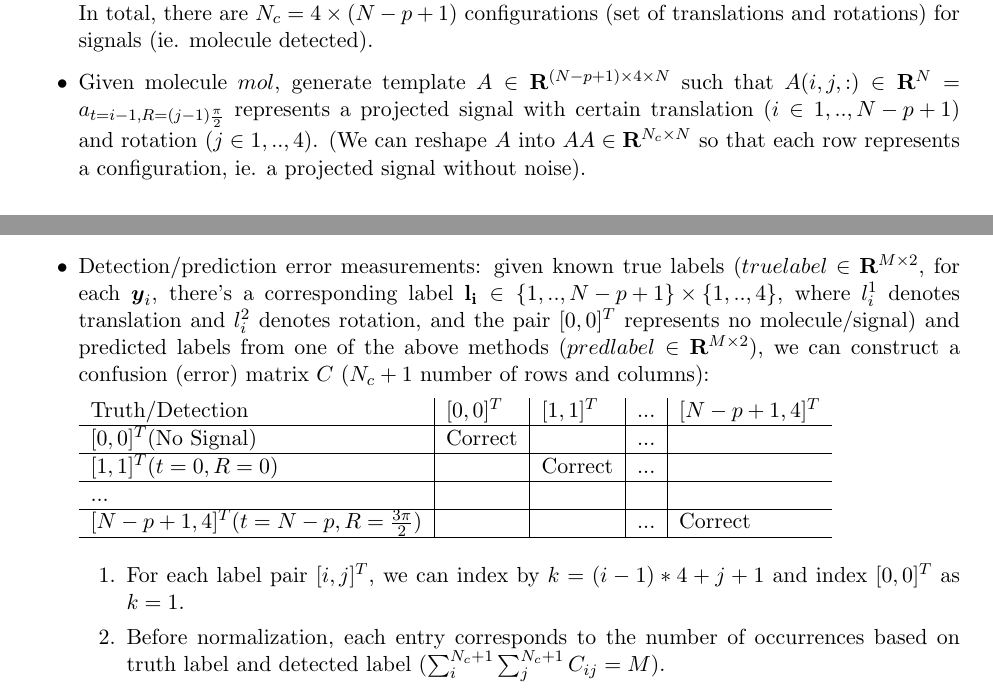
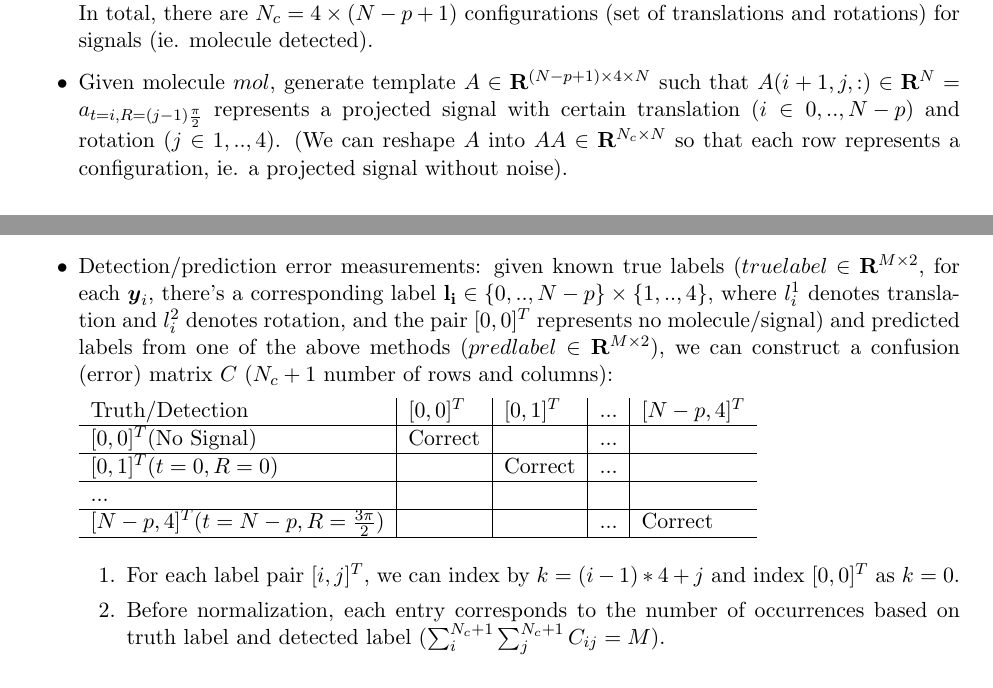
Before and after one commit to tanyating/summer2021, a LaTeX document (notes.tex): two parts of pages 2 and 3 of 4, joined at a grey line, cut so that both start at the same text. Compiled offline with pdfLaTeX.

Commit message:
small change in notes

```diff
--- a/notes.tex
+++ b/notes.tex
@@ -96,7 +96,7 @@ LDA (Linear Discriminant Analysis, $\mathbf{x}$ as input features, $l$ as output
 \subsubsection{Discrete Pixel problem}
 \begin{itemize}
     \item Assume molecule with discrete pixels ($mol \in \mathbf{R}^{p \times q}$ and $p>q$ in 2-D), $N$ number of grids, 4 rotations $R \in \{0, \frac{\pi}{2}, \pi, \frac{3\pi}{2}\}$, and $N-p+1$ translations $t \in {0,1,2,...,N-p}$. For each instance (1-D projection) $\mathbf{y} \in \mathbf{R}^N$, each component $y^i$ of $\mathbf{y}$ represents the sum along the ith column. In total, there are $N_c = 4\times(N-p+1)$ configurations (set of translations and rotations) for signals (ie. molecule detected).
-    \item Given molecule $mol$, generate template $A \in \mathbf{R}^{(N-p+1) \times 4 \times N}$ such that $A(i,j,:) \in \mathbf{R}^N = a_{t=i-1, R=(j-1)\frac{\pi}{2}}$ represents a projected signal with certain translation ($i \in {1,..,N-p+1}$) and rotation ($j \in {1,..,4}$). (We can reshape $A$ into $AA \in \mathbf{R}^{N_c \times N}$ so that each row represents a configuration, ie. a projected signal without noise).
+    \item Given molecule $mol$, generate template $A \in \mathbf{R}^{(N-p+1) \times 4 \times N}$ such that $A(i+1,j,:) \in \mathbf{R}^N = a_{t=i, R=(j-1)\frac{\pi}{2}}$ represents a projected signal with certain translation ($i \in {0,..,N-p}$) and rotation ($j \in {1,..,4}$). (We can reshape $A$ into $AA \in \mathbf{R}^{N_c \times N}$ so that each row represents a configuration, ie. a projected signal without noise).
     \item Given an input vector $\mathbf{y} =  \mathbf{a}_{t_0,R_0} + \epsilon_\sigma$ ($\mathbf{y}, \mathbf{a}_{t_0,R_0}, \epsilon_\sigma \in \mathbf{R}^N$ and $ \mathbf{a}_{t,R}$ as signal, $\epsilon_\sigma$ as iid noise $N(0, \sigma^2)$), find most likely $t$, $R$ w.r.t $\mathbf{y}$. ($N_c+1$ possible outcomes with 1 for no match).
     \item Extend to $M$ instances: given an input matrix $\mathbf{Y} = [\mathbf{y_1}^T; \mathbf{y_2}^T; ...; \mathbf{y_M}^T] \in \mathbf{R}^{M\times N}$, for each $\mathbf{y_i}$ find most likely $t$, $R$. (Assume prior $p_0=0.5$ such that half of the instances are just noise, and the rest of instances with signal are evenly distributed into different sets of translation and rotation (configurations) with probability $\frac{1-p_0}{N_c}$)
     \item Methods of detection/prediction (for each $\mathbf{y_i}$, $i \in {1,...,M}$):
@@ -112,18 +112,18 @@ LDA (Linear Discriminant Analysis, $\mathbf{x}$ as input features, $l$ as output
         \item Let $g(t,\by_i) = {mean}_R \langle \hat{\by_i}, \hat{a_{t,R}} \rangle$, $h(t,\by_i) = {variance}_R  \langle \hat{\by_i}, \hat{a_{t,R}} \rangle$, and $j(t,\by_i) = \frac{f(t,\by_i)-g(t,\by_i)}{\sqrt{h(t,\by_i)}}$. \\
         If $j(\widetilde{t},\by_i) > \tau$ and $\widetilde{R} = \argmax_R \langle \hat{\by_i}, \hat{a_{\widetilde{t},R}} \rangle$, then $\widetilde{t}$, $\widetilde{R}$ is a candidate.
     \end{enumerate}
-    \item Detection/prediction error measurements: given known true labels ($truelabel \in \mathbf{R}^{M\times 2}$, for each $\by_i$, there's a corresponding label $\mathbf{l_i} \in {\{1,..,N-p+1\}\times{\{1,..,4\}}}$, where $l_i^1$ denotes translation and $l_i^2$ denotes rotation, and the pair $[0,0]^T$ represents no molecule/signal) and predicted labels from one of the above methods ($predlabel \in \mathbf{R}^{M\times 2}$), we can construct a confusion (error) matrix $C$ ($N_c+1$ number of rows and columns):
+    \item Detection/prediction error measurements: given known true labels ($truelabel \in \mathbf{R}^{M\times 2}$, for each $\by_i$, there's a corresponding label $\mathbf{l_i} \in {\{0,..,N-p\}\times{\{1,..,4\}}}$, where $l_i^1$ denotes translation and $l_i^2$ denotes rotation, and the pair $[0,0]^T$ represents no molecule/signal) and predicted labels from one of the above methods ($predlabel \in \mathbf{R}^{M\times 2}$), we can construct a confusion (error) matrix $C$ ($N_c+1$ number of rows and columns):
 
     \begin{tabular}{l|l|l|l|l}
-    Truth/Detection&$[0,0]^T$&$[1,1]^T$&...&$[N-p+1,4]^T$\\\hline
+    Truth/Detection&$[0,0]^T$&$[0,1]^T$&...&$[N-p,4]^T$\\\hline
     $[0,0]^T$(No Signal)&Correct& &...& \\\hline
-    $[1,1]^T$($t=0,R=0$)& &Correct&...& \\\hline
+    $[0,1]^T$($t=0,R=0$)& &Correct&...& \\\hline
     ...& & & & \\\hline
-    $[N-p+1,4]^T$($t=N-p,R=\frac{3\pi}{2}$)& & &...&Correct\\\hline
+    $[N-p,4]^T$($t=N-p,R=\frac{3\pi}{2}$)& & &...&Correct\\\hline
     \end{tabular}
 
     \begin{enumerate}
-        \item For each label pair $[i,j]^T$, we can index by $k=(i-1)*4+j+1$ and index $[0,0]^T$ as $k=1$.
+        \item For each label pair $[i,j]^T$, we can index by $k=(i-1)*4+j$ and index $[0,0]^T$ as $k=0$.
         \item Before normalization, each entry corresponds to the number of occurrences based on truth label and detected label ($\sum_{i}^{N_c+1}\sum_{j}^{N_c+1} C_{ij} = M$).
         \item Normalization: divide each entry by total number of instances ($\sum_{i}^{N_c+1}\sum_{j}^{N_c+1} C_{ij} = 1$).
         \item Perfect detection corresponds to a diagonal matrix (if normalized, $C_{11}=p_0$, $C_{ii}=\frac{1-p_0}{Nc}$ for $i>1$).
```
